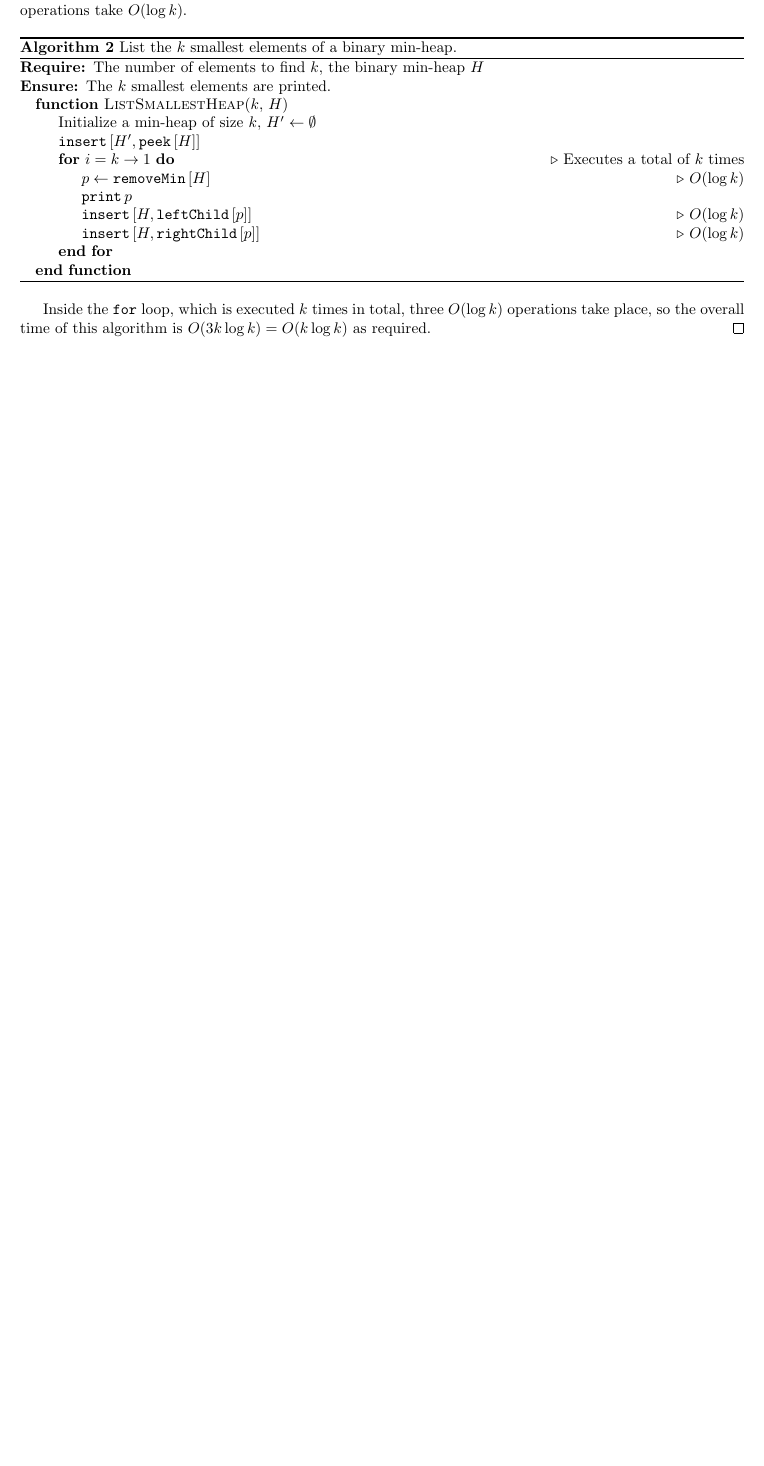
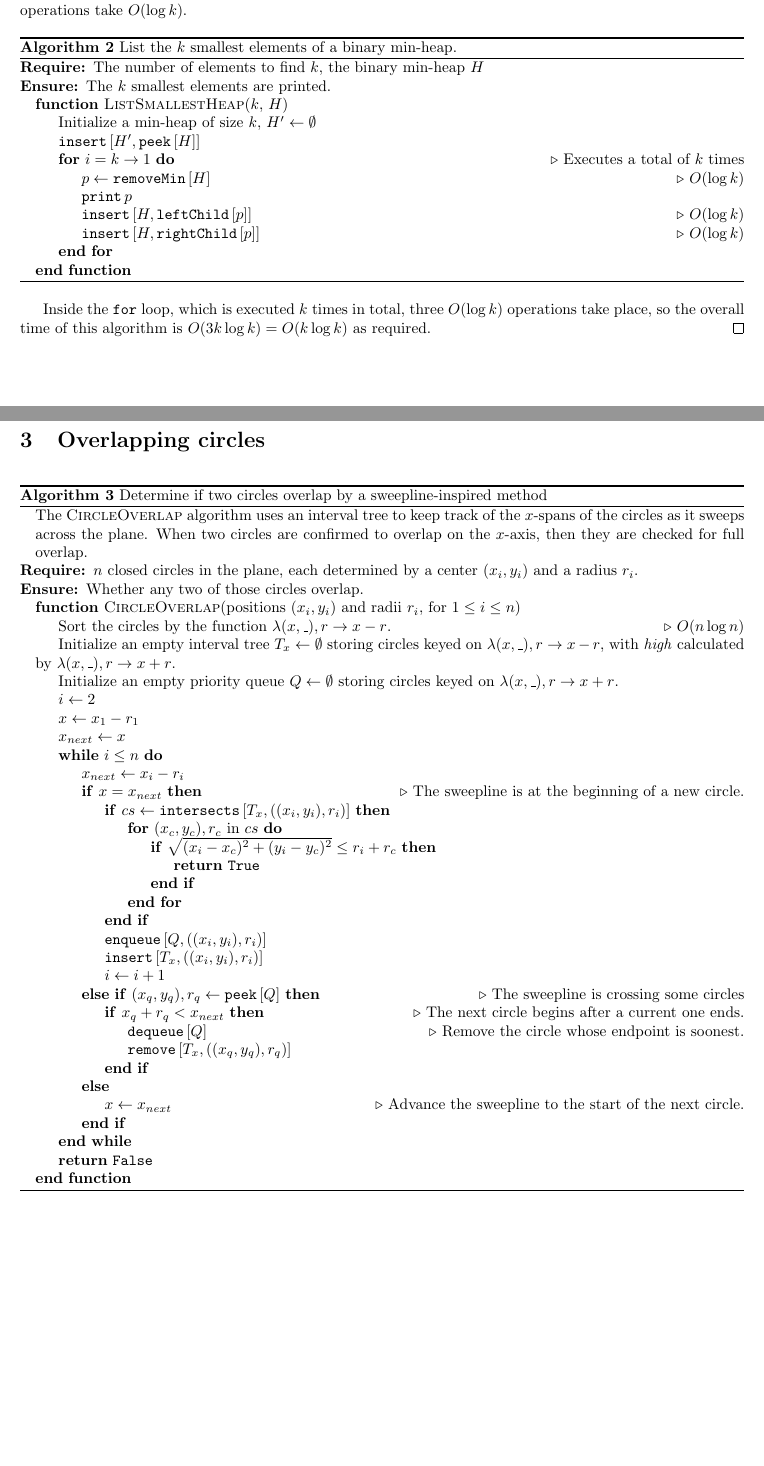
Before and after one commit to raytimbadev/school, a LaTeX problem sheet (comp-252/assignments/4/writeup.tex): part of page 2 of 2 before the commit and two parts of pages 2 and 3 of 3 after it, the two joined at a grey line, cut so that both start at the same text, the shorter picture padded with empty space. Compiled offline with pdfLaTeX.

Commit message:
comp 252 assignment 4: complete question 3
My solution is of dubious quality.

```diff
--- a/comp-252/assignments/4/writeup.tex
+++ b/comp-252/assignments/4/writeup.tex
@@ -163,4 +163,90 @@
     $O(3k\log k) = O(k\log k)$ as required.
 \end{proof}
 
+\section{Overlapping circles}
+
+\begin{algorithm}
+    \caption{Determine if two circles overlap by a sweepline-inspired method}
+    \begin{algorithmic}
+        \item[]
+            The \textsc{CircleOverlap} algorithm uses an interval tree to keep
+            track of the $x$-spans of the circles as it sweeps across the
+            plane. When two circles are confirmed to overlap on the $x$-axis,
+            then they are checked for full overlap.
+
+        \Require{$n$ closed circles in the plane, each determined by a center
+        $(x_i, y_i)$ and a radius $r_i$.}
+
+        \Ensure{Whether any two of those circles overlap.}
+
+        \Function{CircleOverlap}{positions $(x_i, y_i)$ and radii $r_i$, for $1 \leq i \leq n$}
+            \State Sort the circles by the function $\lambda (x, \_), r \to x - r$.
+            \Comment $O(n \log n)$
+            %\State Initialize an interval tree $T_x \gets \emptyset$ storing
+            %circles, keyed on $\lambda (x, \_), r \to x - r$, with \emph{high}
+            %calculated by $\lambda (x, \_), r \to x + r$.
+            %\State Initialize an interval tree $T_y \gets \emptyset$ storing
+            %circles, keyed on $\lambda (\_, y), r \to y - r$, with \emph{high}
+            %calculated by $\lambda (\_, y), r \to y + r$.
+            %\State Initialize an empty priority queue $Q \gets \emptyset$ keyed
+            %on $\lambda (x, \_), r \to x + r$.
+            %\For{$i = 1 \to n$}
+            %    \While{$(x_q, y_q), r_q \gets \Peek{[Q]}$} \Comment $O(n \log n)$
+            %        \If{$x_q + r_q < x_i - r_i$}
+            %            \State $\Remove{[T_x, x_q - r_q]}$
+            %            \State $\Remove{[T_y, y_q - y_q]}$
+            %            \State $\Dequeue{[Q]}$
+            %        \Else
+            %            \State \texttt{break}
+            %        \EndIf
+            %    \EndWhile
+            %    \If{$\Intersects{[T_x, ((x_i, y_i), r_i)]}$} \Comment $O(\log n)$
+            %        \If{$\Intersects{[T_y, ((x_i, y_i), r_i)]}$} \Comment $O(\log n)$
+            %            \State \Return \texttt{True}
+            %        \EndIf
+            %    \EndIf
+            %\EndFor
+            \State Initialize an empty interval tree $T_x \gets \emptyset$
+            storing circles keyed on $\lambda (x, \_), r \to x - r$, with
+            \emph{high} calculated by $\lambda (x, \_), r \to x + r$.
+            \State Initialize an empty priority queue $Q \gets \emptyset$
+            storing circles keyed on $\lambda (x, \_), r \to x + r$.
+            \State $i \gets 2$
+            \State $x \gets x_1 - r_1$
+            \State $x_{next} \gets x$
+            \While{$i \leq n$}
+                \State $x_{next} \gets x_i - r_i$
+                \If{$x = x_{next}$}
+                    \Comment{The sweepline is at the beginning of a new
+                        circle.}
+                    \If{$cs \gets \Intersects{[T_x, ((x_i, y_i), r_i)]}$}
+                        \For{$(x_c, y_c), r_c$ in $cs$}
+                            \If{$\sqrt{(x_i - x_c)^2 + (y_i - y_c)^2}
+                                    \leq r_i + r_c$}
+                                \State \Return \texttt{True}
+                            \EndIf
+                        \EndFor
+                    \EndIf
+                    \State $\Enqueue{[Q, ((x_i, y_i), r_i)]}$
+                    \State $\Insert{[T_x, ((x_i, y_i), r_i)]}$
+                    \State $i \gets i + 1$
+                \ElsIf{$(x_q, y_q), r_q \gets \Peek{[Q]}$}
+                    \Comment{The sweepline is crossing some circles}
+                    \If{$x_q + r_q < x_{next}$} \Comment{The next circle begins
+                            after a current one ends.}
+                        \State $\Dequeue{[Q]}$
+                        \Comment{Remove the circle whose endpoint is soonest.}
+                        \State $\Remove{[T_x, ((x_q, y_q), r_q)]}$
+                    \EndIf
+                \Else
+                    \State $x \gets x_{next}$
+                    \Comment{Advance the sweepline to the start of the next
+                        circle.}
+                \EndIf
+            \EndWhile
+            \State \Return \texttt{False}
+        \EndFunction
+    \end{algorithmic}
+\end{algorithm}
+
 \end{document}
```
